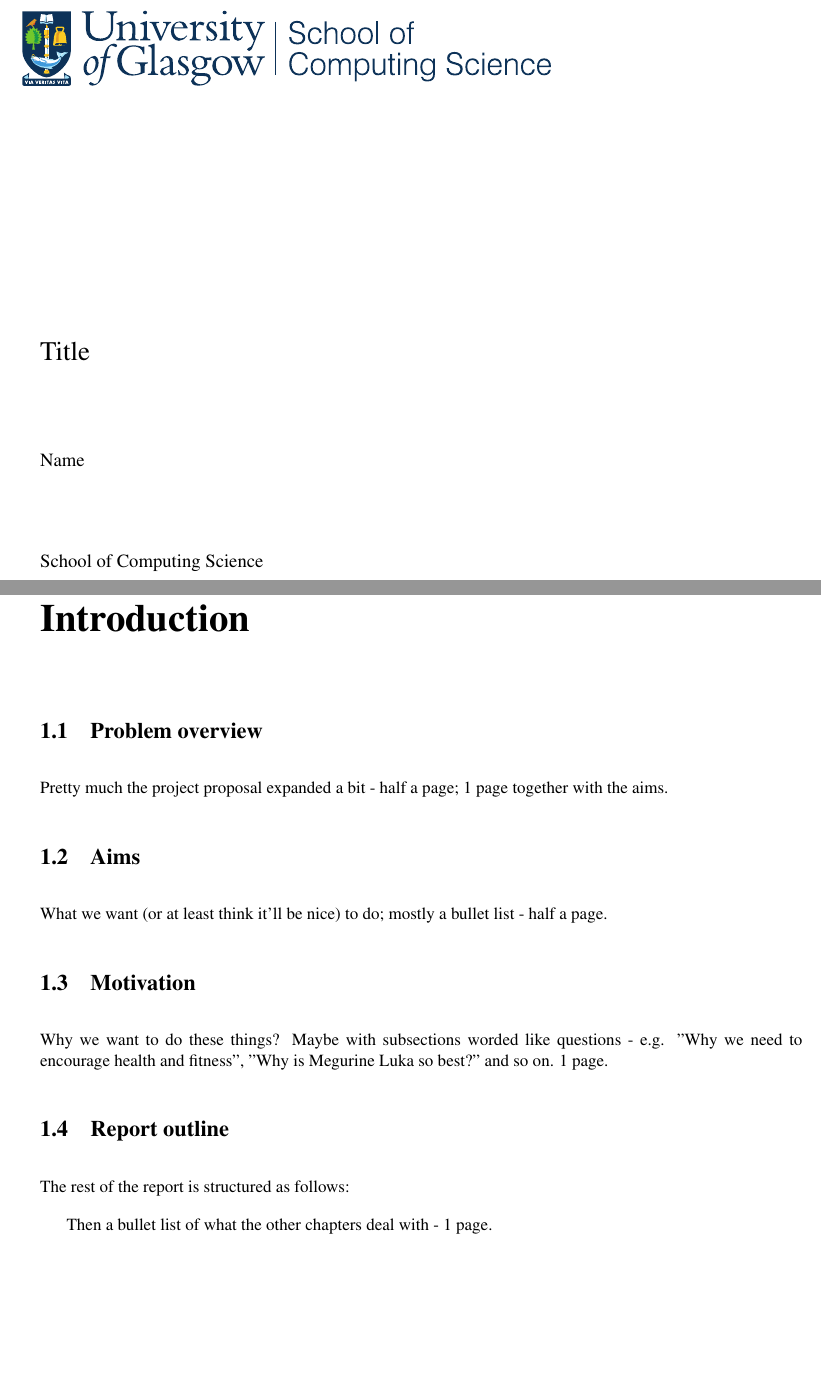
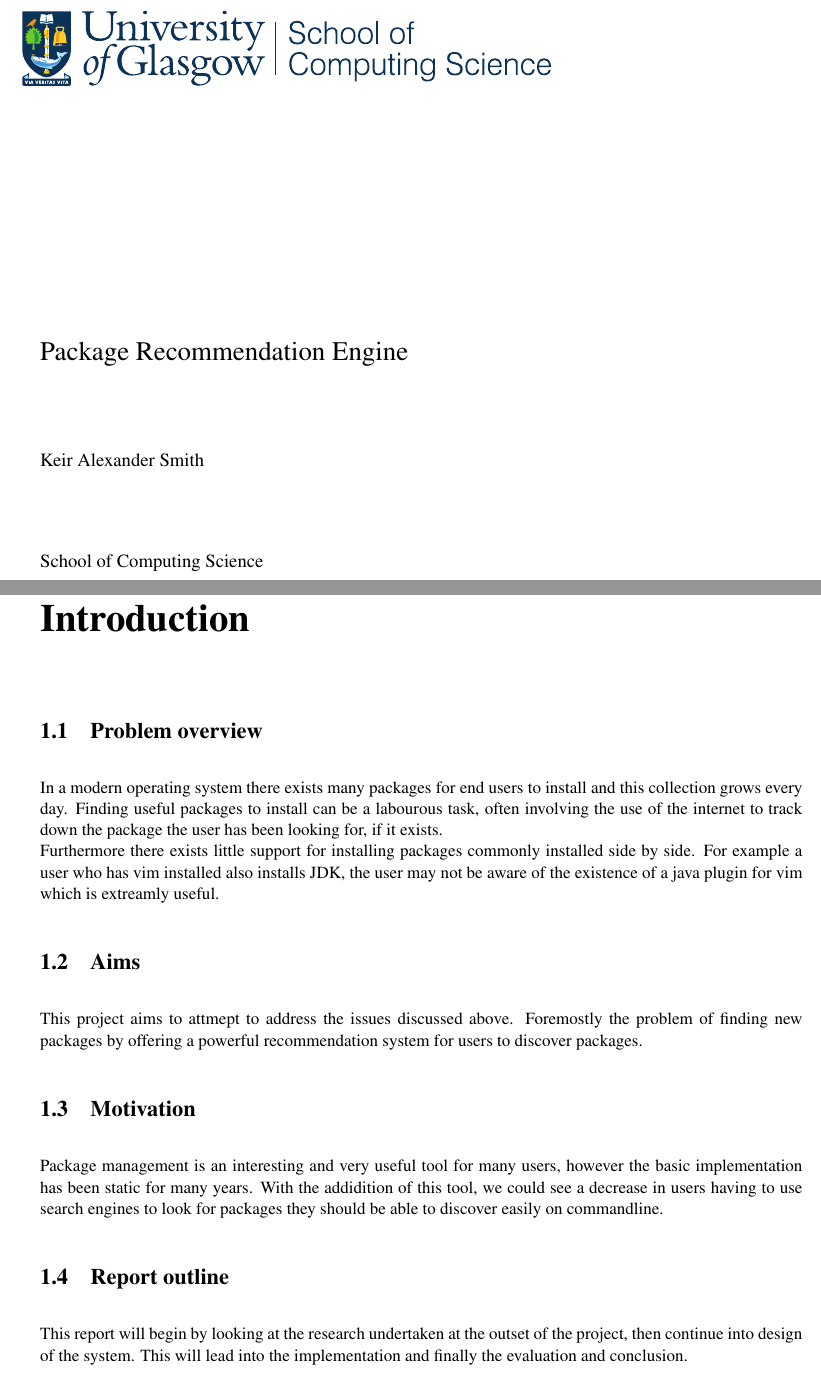
Before and after one commit to Kaffse/coursework, a LaTeX thesis (dissertation/1102028s/1102028s.tex): two parts of pages 1 and 5 of 13 before the commit and two parts of pages 1 and 4 of 12 after it, joined at a grey line, cut at the place of the change, the shorter picture padded with empty space. Compiled offline with pdfLaTeX.

Commit message:
Started disertation filling

```diff
--- a/dissertation/1102028s/1102028s.tex
+++ b/dissertation/1102028s/1102028s.tex
@@ -16,8 +16,8 @@
 }
 
 \begin{document}
-\title{Title}
-\author{Name}
+\title{Package Recommendation Engine}
+\author{Keir Alexander Smith}
 \date{March 15, 2015}
 \maketitle
 
@@ -38,15 +38,13 @@ Some attention-grabbing words.
 \pagenumbering{arabic}
 
 \section{Problem overview}
-Pretty much the project proposal expanded a bit - half a page; 1 page together with the aims.
+In a modern operating system there exists many packages for end users to install and this collection grows every day. Finding useful packages to install can be a labourous task, often involving the use of the internet to track down the package the user has been looking for, if it exists.\\
+Furthermore there exists little support for installing packages commonly installed side by side. For example a user who has vim installed also installs JDK, the user may not be aware of the existence of a java plugin for vim which is extreamly useful.
 
 \section{Aims}
-What we want (or at least think it'll be nice) to do; mostly a bullet list - half a page.
+This project aims to attmept to address the issues discussed above. Foremostly the problem of finding new packages by offering a powerful recommendation system for users to discover packages.
 
 \section{Motivation}
-Why we want to do these things? Maybe with subsections worded like questions - e.g. "Why we need to encourage health and fitness", "Why is Megurine Luka so best?" and so on. 1 page.
+Package management is an interesting and very useful tool for many users, however the basic implementation has been static for many years. With the addidition of this tool, we could see a decrease in users having to use search engines to look for packages they should be able to discover easily on commandline.
 
 \section{Report outline}
-The rest of the report is structured as follows:
-
-Then a bullet list of what the other chapters deal with - 1 page.
@@ -154,15 +51,4 @@ Some attention-grabbing words.
-Pretty much the project proposal expanded a bit - half a page; 1 page together with the aims.
-
-\section{Aims}
-What we want (or at least think it'll be nice) to do; mostly a bullet list - half a page.
-
-\section{Motivation}
-Why we want to do these things? Maybe with subsections worded like questions - e.g. "Why we need to encourage health and fitness", "Why is Megurine Luka so best?" and so on. 1 page.
-
-\section{Report outline}
-The rest of the report is structured as follows:
-
-Then a bullet list of what the other chapters deal with - 1 page.
+This report will begin by looking at the research undertaken at the outset of the project, then continue into design of the system. This will lead into the implementation and finally the evaluation and conclusion.
 
 %%%%%%%%%%%%%%%%
 %              %
```
Also changed, not shown: dissertation/1102028s/1102028s.pdf, dissertation/1102028s/1102028s.tex (105 more changed lines), 4 other files.
